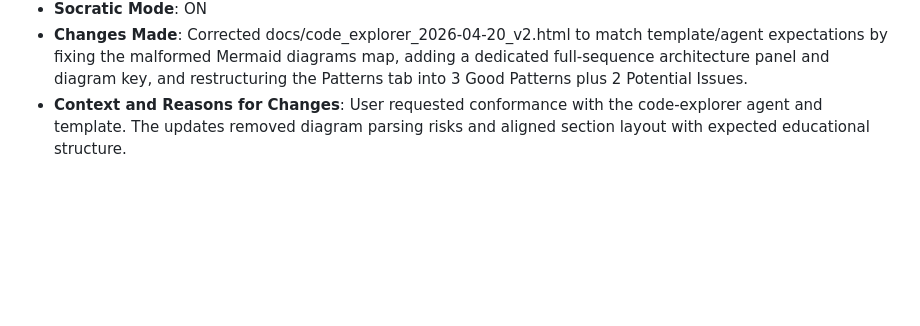
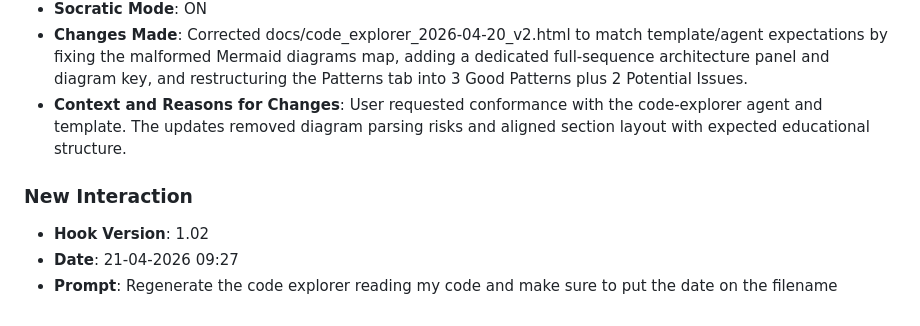
Before and after one commit to X7SEBASTAN7X/lab8, a Markdown page: JOURNAL.md, the part around the change. Drawn GitHub-style; blank space fills up the shorter version.

Commit message:
chore: log prompt [21-04-2026 09:27]

```diff
--- a/JOURNAL.md
+++ b/JOURNAL.md
@@ -146,3 +146,8 @@
 - **Socratic Mode**: ON
 - **Changes Made**: Corrected docs/code_explorer_2026-04-20_v2.html to match template/agent expectations by fixing the malformed Mermaid diagrams map, adding a dedicated full-sequence architecture panel and diagram key, and restructuring the Patterns tab into 3 Good Patterns plus 2 Potential Issues.
 - **Context and Reasons for Changes**: User requested conformance with the code-explorer agent and template. The updates removed diagram parsing risks and aligned section layout with expected educational structure.
+
+### **New Interaction**
+- **Hook Version**: 1.02
+- **Date**: 21-04-2026 09:27
+- **Prompt**: Regenerate the code explorer reading my code and make sure to put the date on the filename
```
Also changed, not shown: prompts_history.md (+3 -0 lines).
